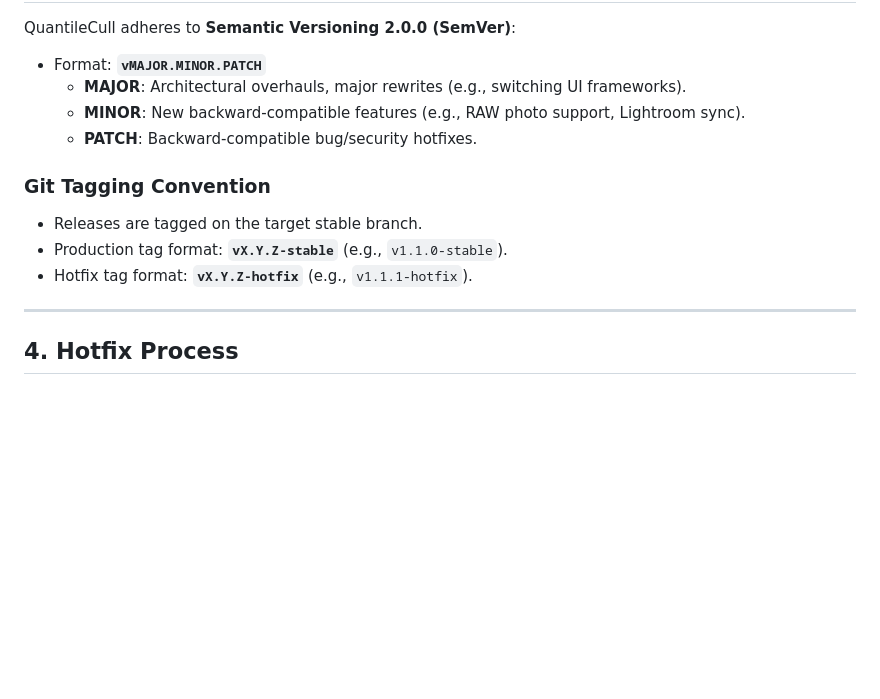
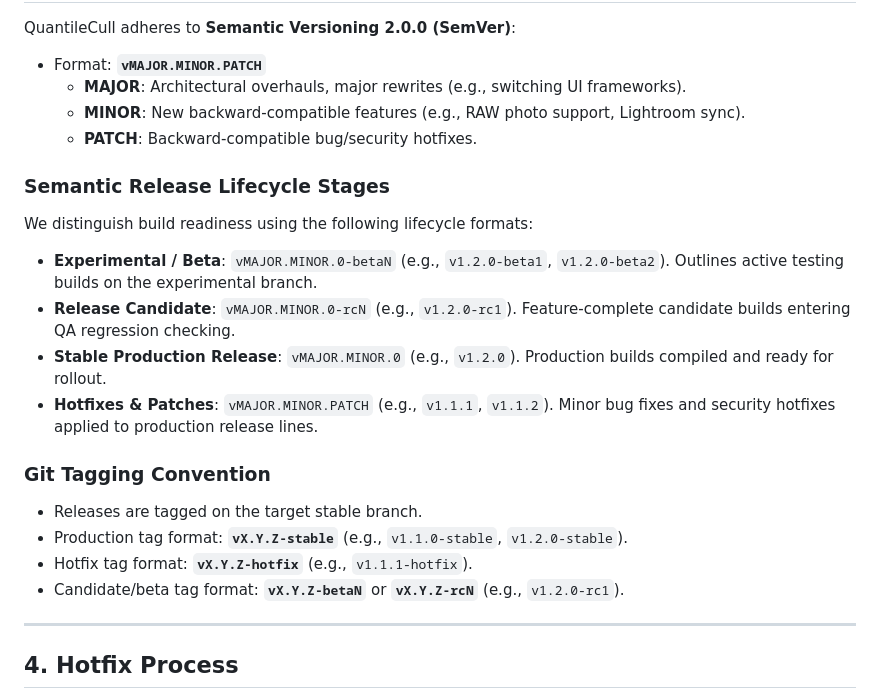
Before and after one commit to imrahmank-code/quantilecull-pilot, a Markdown page: docs/RELEASE_STRATEGY.md, the part around the change. GitHub-like rendering; blank space fills up the shorter version.

Commit message:
docs: formalize semantic pre-release lifecycle versioning policy

```diff
--- a/docs/RELEASE_STRATEGY.md
+++ b/docs/RELEASE_STRATEGY.md
@@ -50,10 +50,18 @@ QuantileCull adheres to **Semantic Versioning 2.0.0 (SemVer)**:
   * **MINOR**: New backward-compatible features (e.g., RAW photo support, Lightroom sync).
   * **PATCH**: Backward-compatible bug/security hotfixes.
 
+### Semantic Release Lifecycle Stages
+We distinguish build readiness using the following lifecycle formats:
+* **Experimental / Beta**: `vMAJOR.MINOR.0-betaN` (e.g., `v1.2.0-beta1`, `v1.2.0-beta2`). Outlines active testing builds on the experimental branch.
+* **Release Candidate**: `vMAJOR.MINOR.0-rcN` (e.g., `v1.2.0-rc1`). Feature-complete candidate builds entering QA regression checking.
+* **Stable Production Release**: `vMAJOR.MINOR.0` (e.g., `v1.2.0`). Production builds compiled and ready for rollout.
+* **Hotfixes & Patches**: `vMAJOR.MINOR.PATCH` (e.g., `v1.1.1`, `v1.1.2`). Minor bug fixes and security hotfixes applied to production release lines.
+
 ### Git Tagging Convention
 * Releases are tagged on the target stable branch.
-* Production tag format: **`vX.Y.Z-stable`** (e.g., `v1.1.0-stable`).
+* Production tag format: **`vX.Y.Z-stable`** (e.g., `v1.1.0-stable`, `v1.2.0-stable`).
 * Hotfix tag format: **`vX.Y.Z-hotfix`** (e.g., `v1.1.1-hotfix`).
+* Candidate/beta tag format: **`vX.Y.Z-betaN`** or **`vX.Y.Z-rcN`** (e.g., `v1.2.0-rc1`).
 
 ---
 
```
